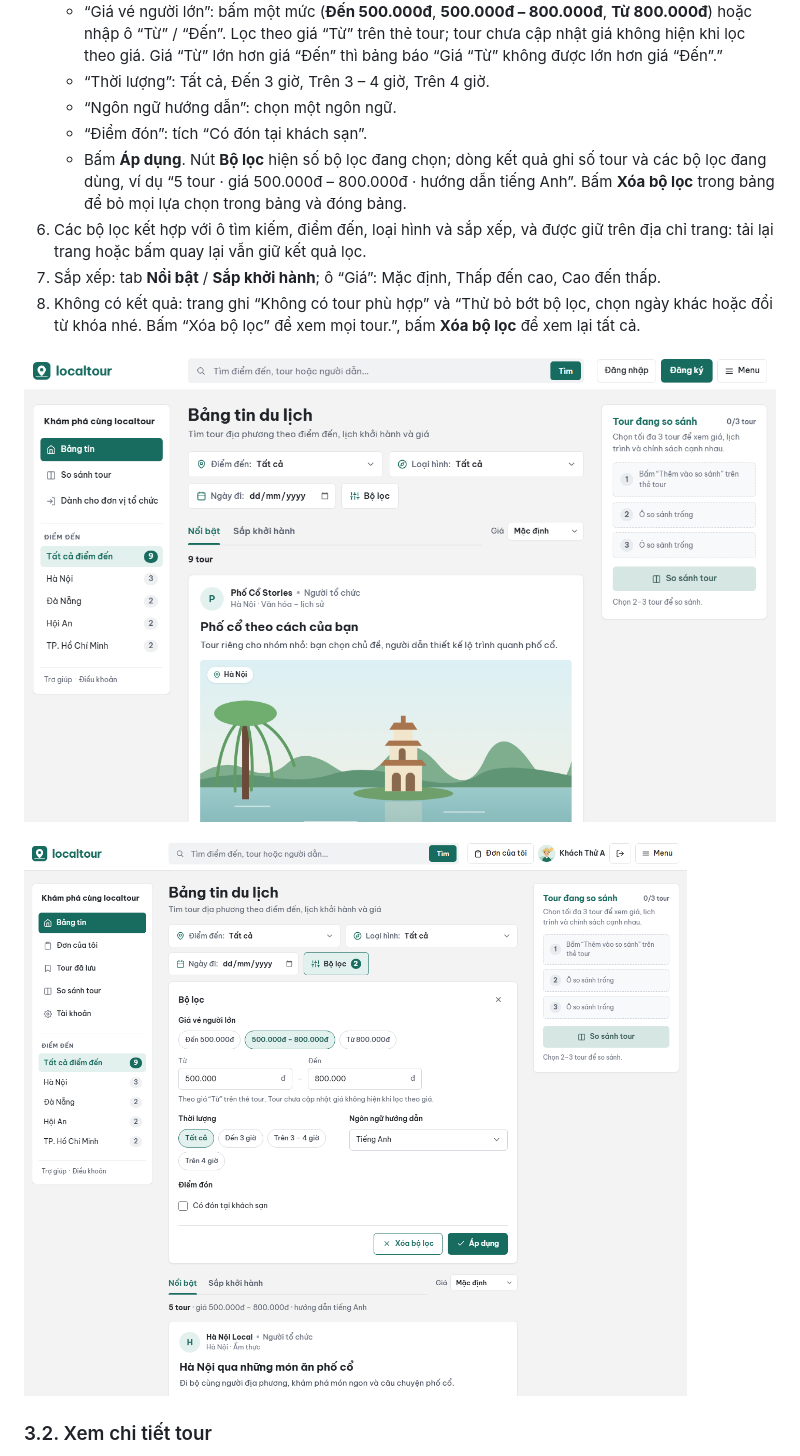
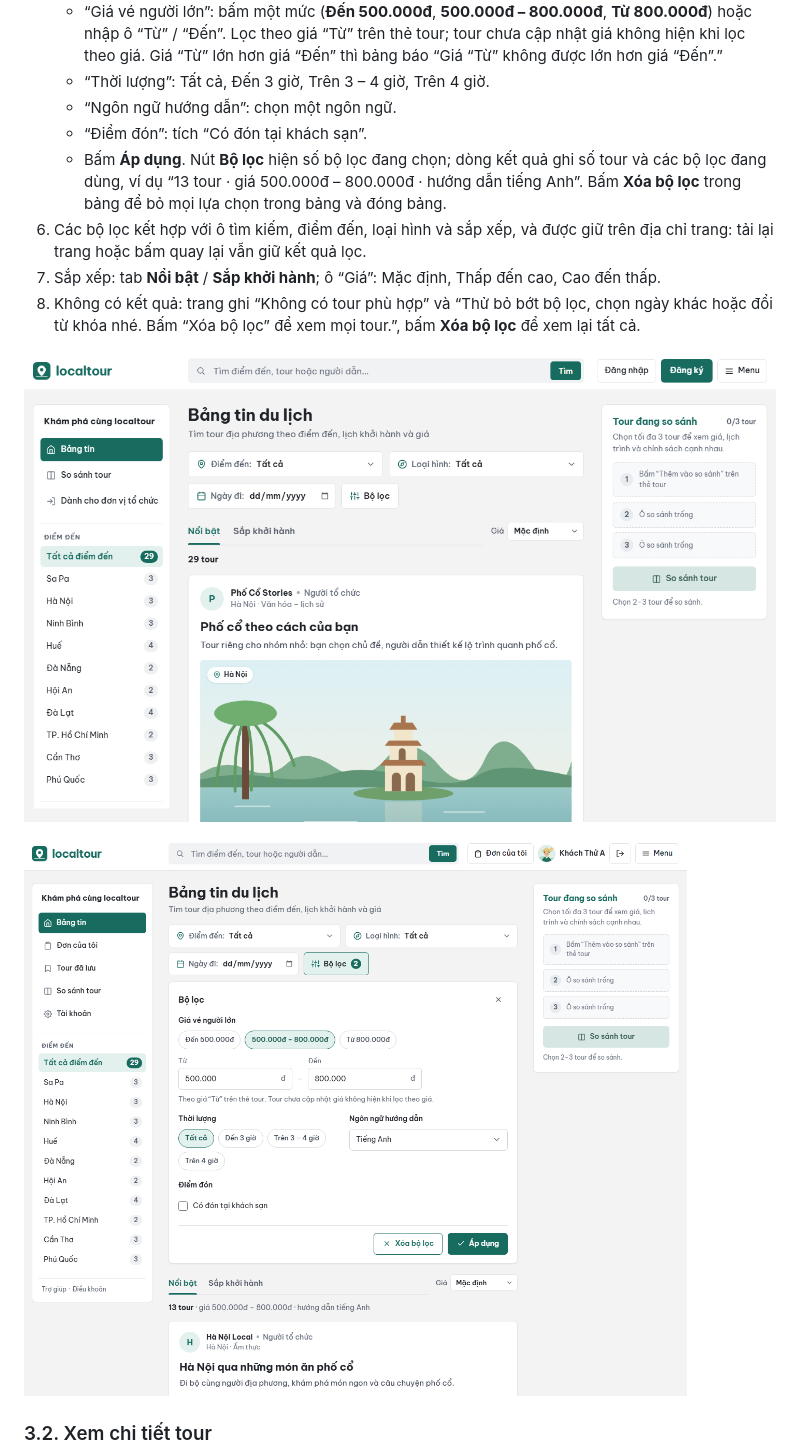
Before and after one commit to kannar04/LocalTour_Project, a Markdown page: docs/sprint6/03-huong-dan-su-dung.md, the part around one of its changes. GitHub-like rendering; pictures changed too: docs/sprint6/images/01-bang-tin.png, docs/sprint6/images/26-bang-tin-bo-loc.png.

Commit message:
6.18: User Guide: các ô hồ sơ mới ở trang Tài khoản, ảnh chụp với 29 tour
Co-authored-by: DoSonThanh <mutouyugi6@gmail.com>

```diff
--- a/docs/sprint6/03-huong-dan-su-dung.md
+++ b/docs/sprint6/03-huong-dan-su-dung.md
@@ -74,7 +74,7 @@ Quy tắc:
    - “Thời lượng”: Tất cả, Đến 3 giờ, Trên 3 – 4 giờ, Trên 4 giờ.
    - “Ngôn ngữ hướng dẫn”: chọn một ngôn ngữ.
    - “Điểm đón”: tích “Có đón tại khách sạn”.
-   - Bấm **Áp dụng**. Nút **Bộ lọc** hiện số bộ lọc đang chọn; dòng kết quả ghi số tour và các bộ lọc đang dùng, ví dụ “5 tour · giá 500.000đ – 800.000đ · hướng dẫn tiếng Anh”. Bấm **Xóa bộ lọc** trong bảng để bỏ mọi lựa chọn trong bảng và đóng bảng.
+   - Bấm **Áp dụng**. Nút **Bộ lọc** hiện số bộ lọc đang chọn; dòng kết quả ghi số tour và các bộ lọc đang dùng, ví dụ “13 tour · giá 500.000đ – 800.000đ · hướng dẫn tiếng Anh”. Bấm **Xóa bộ lọc** trong bảng để bỏ mọi lựa chọn trong bảng và đóng bảng.
 6. Các bộ lọc kết hợp với ô tìm kiếm, điểm đến, loại hình và sắp xếp, và được giữ trên địa chỉ trang: tải lại trang hoặc bấm quay lại vẫn giữ kết quả lọc.
 7. Sắp xếp: tab **Nổi bật** / **Sắp khởi hành**; ô “Giá”: Mặc định, Thấp đến cao, Cao đến thấp.
 8. Không có kết quả: trang ghi “Không có tour phù hợp” và “Thử bỏ bớt bộ lọc, chọn ngày khác hoặc đổi từ khóa nhé. Bấm “Xóa bộ lọc” để xem mọi tour.”, bấm **Xóa bộ lọc** để xem lại tất cả.
```
Also changed, not shown: other parts of docs/sprint6/03-huong-dan-su-dung.md (+1 -1 lines), docs/sprint6/images/12-tong-quan.png, docs/sprint6/images/30-tai-khoan.png.
